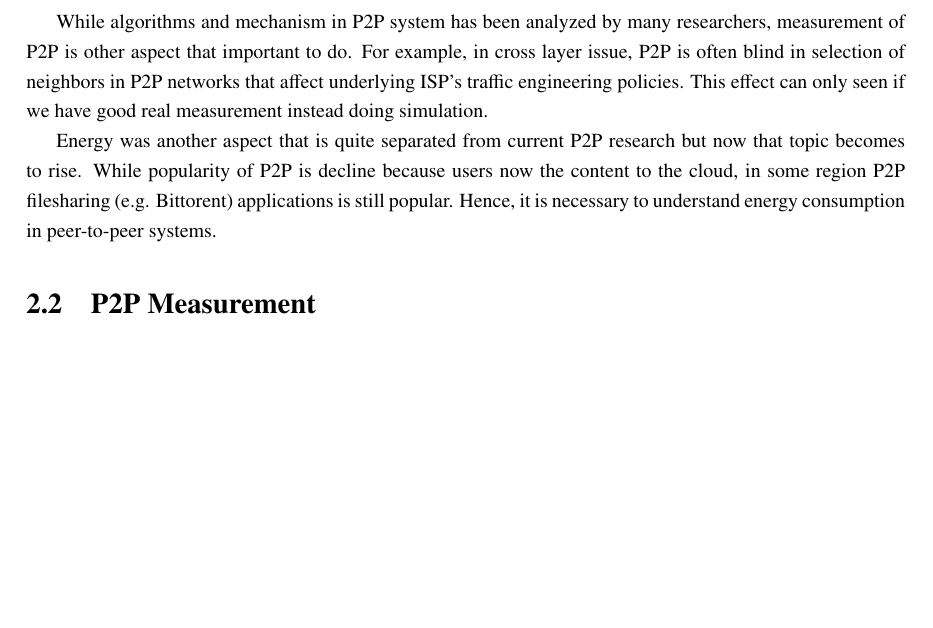
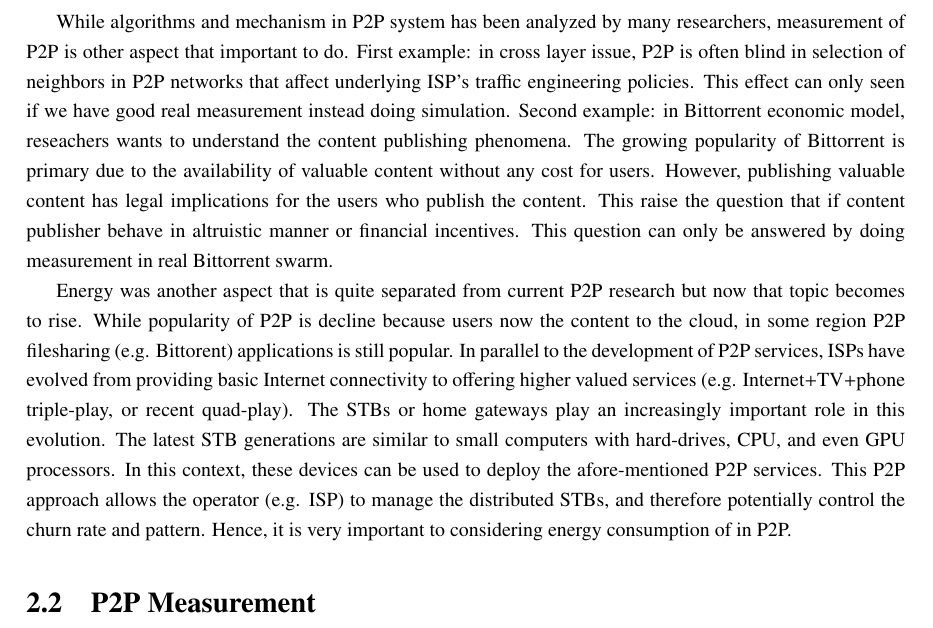
Before and after one commit to dikshie/disertasi, a LaTeX thesis (mythesis.tex, which reads ch31.tex): part of page 16 of 46, cut so that both start at the same text, the shorter picture padded with empty space. Compiled offline with pdfLaTeX.

Commit message:
edit ch2 introduction

```diff
--- a/ch31.tex
+++ b/ch31.tex
@@ -142,13 +142,22 @@ Furthermore, it can significantly impact on the shape and amount of traffic amon
 Although, many solution exists the implementations are still not deployed.
 
 While algorithms and mechanism in P2P system has been analyzed by many researchers, measurement of P2P is other aspect that important to do.
-For example, in cross layer issue, P2P is often blind in selection of neighbors in P2P networks that affect underlying ISP's traffic engineering policies.
+First example: in cross layer issue, P2P is often blind in selection of neighbors in P2P networks that affect underlying ISP's traffic engineering policies.
 This effect can only seen if we have good real measurement instead doing simulation.
+Second example: in Bittorrent economic model, reseachers wants to understand the content publishing phenomena.
+The growing popularity of Bittorrent is primary due to the availability of valuable content without any cost for users.
+However, publishing valuable content has legal implications for the users who publish the content.
+This raise the question that if content publisher behave in altruistic manner or financial incentives.
+This question can only be answered by doing measurement in real Bittorrent swarm.
 
 Energy was another aspect that is quite separated from current P2P research but now that topic becomes to rise.
 While popularity of P2P is decline because users now the content to the cloud, in some region P2P filesharing (e.g. Bittorent) applications is still popular.
-Hence, it is necessary to understand energy consumption in peer-to-peer systems.
-
+In parallel to the development of P2P services, ISPs have evolved from providing basic Internet connectivity to offering higher valued services (e.g. Internet+TV+phone triple-play, or recent quad-play).
+The STBs or home gateways play an increasingly important role in this evolution.
+The latest STB generations are similar to small computers with hard-drives, CPU, and even GPU processors.
+In this context, these devices can be used to deploy the afore-mentioned P2P services.
+This P2P approach allows the operator (e.g. ISP) to manage the distributed STBs, and therefore potentially control the churn rate and pattern.
+Hence, it is very important to considering energy consumption of in P2P.
 
 
 
```
Also changed, not shown: mythesis.pdf, 4 other files.
